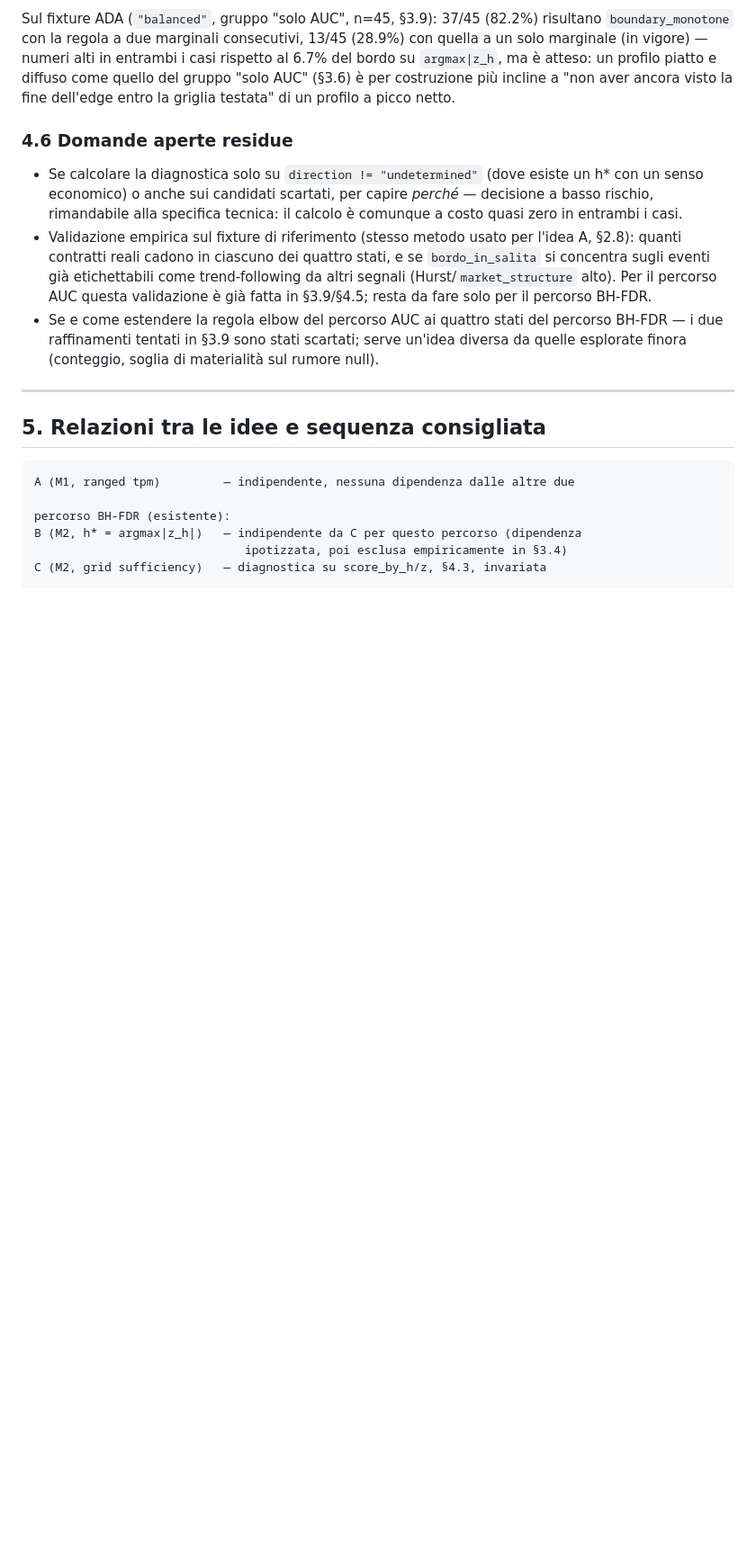
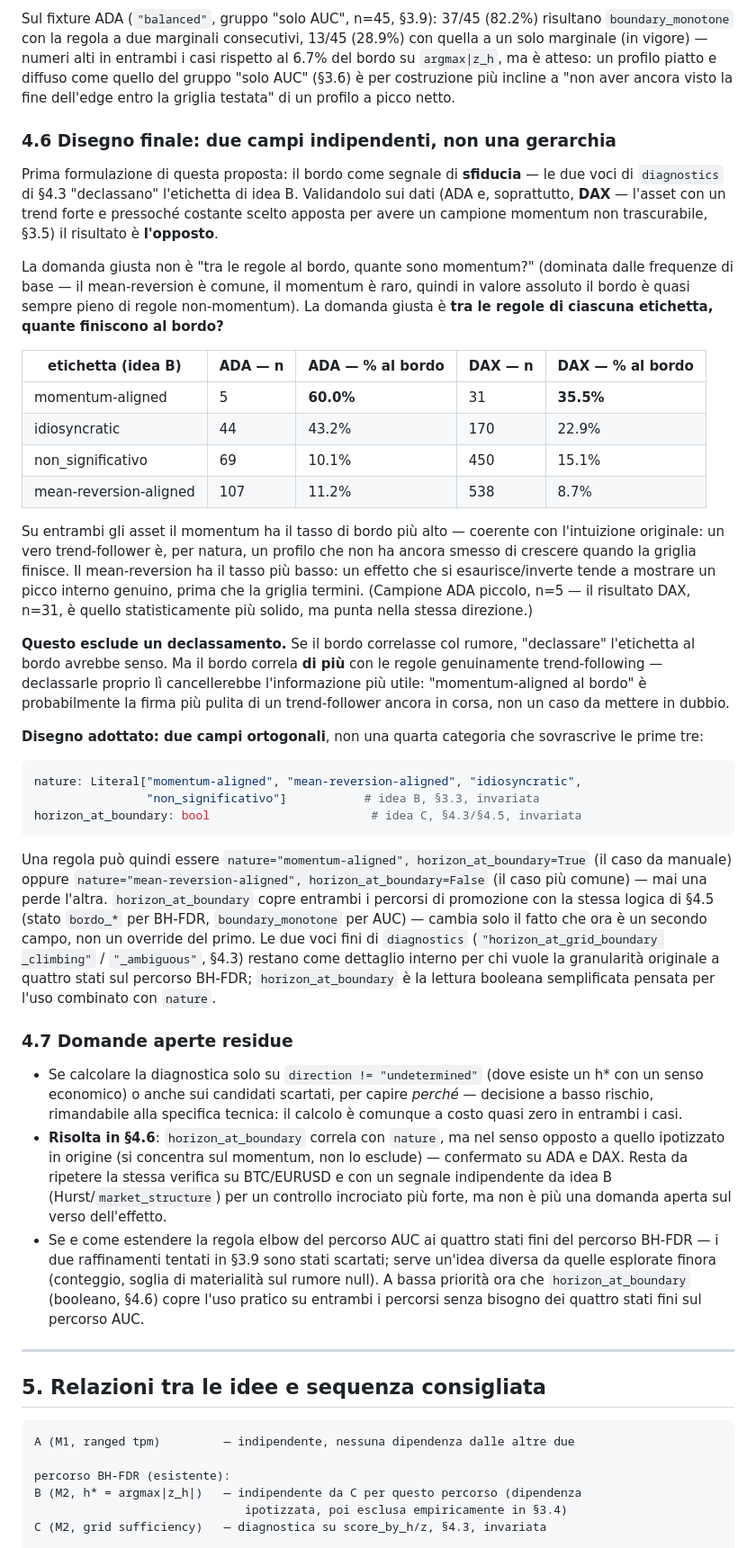
Before and after one commit to mattcond/forgedge, a Markdown page: docs/analysis/ranged_tpm_and_market_alignment_proposal.md, the part around one of its changes. Shown at 90% size. Rendered like a GitHub page; blank space fills up the shorter version.

````diff
--- a/docs/analysis/ranged_tpm_and_market_alignment_proposal.md
+++ b/docs/analysis/ranged_tpm_and_market_alignment_proposal.md
@@ -973,20 +999,75 @@ bordo su `argmax|z_h`, ma è atteso: un profilo piatto e diffuso come quello del
 "solo AUC" (§3.6) è per costruzione più incline a "non aver ancora visto la fine
 dell'edge entro la griglia testata" di un profilo a picco netto.
 
-### 4.6 Domande aperte residue
+### 4.6 Disegno finale: due campi indipendenti, non una gerarchia
+
+Prima formulazione di questa proposta: il bordo come segnale di **sfiducia** — le due
+voci di `diagnostics` di §4.3 "declassano" l'etichetta di idea B. Validandolo sui dati
+(ADA e, soprattutto, **DAX** — l'asset con un trend forte e pressoché costante scelto
+apposta per avere un campione momentum non trascurabile, §3.5) il risultato è
+**l'opposto**.
+
+La domanda giusta non è "tra le regole al bordo, quante sono momentum?" (dominata dalle
+frequenze di base — il mean-reversion è comune, il momentum è raro, quindi in valore
+assoluto il bordo è quasi sempre pieno di regole non-momentum). La domanda giusta è
+**tra le regole di ciascuna etichetta, quante finiscono al bordo?**
+
+| etichetta (idea B) | ADA — n | ADA — % al bordo | DAX — n | DAX — % al bordo |
+|---|---|---|---|---|
+| momentum-aligned | 5 | **60.0%** | 31 | **35.5%** |
+| idiosyncratic | 44 | 43.2% | 170 | 22.9% |
+| non_significativo | 69 | 10.1% | 450 | 15.1% |
+| mean-reversion-aligned | 107 | 11.2% | 538 | 8.7% |
+
+Su entrambi gli asset il momentum ha il tasso di bordo più alto — coerente con
+l'intuizione originale: un vero trend-follower è, per natura, un profilo che non ha
+ancora smesso di crescere quando la griglia finisce. Il mean-reversion ha il tasso più
+basso: un effetto che si esaurisce/inverte tende a mostrare un picco interno genuino,
+prima che la griglia termini. (Campione ADA piccolo, n=5 — il risultato DAX, n=31, è
+quello statisticamente più solido, ma punta nella stessa direzione.)
+
+**Questo esclude un declassamento.** Se il bordo correlasse col rumore, "declassare"
+l'etichetta al bordo avrebbe senso. Ma il bordo correla **di più** con le regole
+genuinamente trend-following — declassarle proprio lì cancellerebbe l'informazione più
+utile: "momentum-aligned al bordo" è probabilmente la firma più pulita di un
+trend-follower ancora in corsa, non un caso da mettere in dubbio.
+
+**Disegno adottato: due campi ortogonali**, non una quarta categoria che sovrascrive le
+prime tre:
+
+```python
+nature: Literal["momentum-aligned", "mean-reversion-aligned", "idiosyncratic",
+                "non_significativo"]           # idea B, §3.3, invariata
+horizon_at_boundary: bool                       # idea C, §4.3/§4.5, invariata
+```
+
+Una regola può quindi essere `nature="momentum-aligned", horizon_at_boundary=True` (il
+caso da manuale) oppure `nature="mean-reversion-aligned", horizon_at_boundary=False` (il
+caso più comune) — mai una perde l'altra. `horizon_at_boundary` copre entrambi i
+percorsi di promozione con la stessa logica di §4.5 (stato `bordo_*` per BH-FDR,
+`boundary_monotone` per AUC) — cambia solo il fatto che ora è un secondo campo, non un
+override del primo. Le due voci fini di `diagnostics` (`"horizon_at_grid_boundary
+_climbing"` / `"_ambiguous"`, §4.3) restano come dettaglio interno per chi vuole la
+granularità originale a quattro stati sul percorso BH-FDR; `horizon_at_boundary` è la
+lettura booleana semplificata pensata per l'uso combinato con `nature`.
+
+### 4.7 Domande aperte residue
 
 - Se calcolare la diagnostica solo su `direction != "undetermined"` (dove esiste un h\*
   con un senso economico) o anche sui candidati scartati, per capire *perché* — decisione
   a basso rischio, rimandabile alla specifica tecnica: il calcolo è comunque a costo
   quasi zero in entrambi i casi.
-- Validazione empirica sul fixture di riferimento (stesso metodo usato per l'idea A,
-  §2.8): quanti contratti reali cadono in ciascuno dei quattro stati, e se
-  `bordo_in_salita` si concentra sugli eventi già etichettabili come trend-following da
-  altri segnali (Hurst/`market_structure` alto). Per il percorso AUC questa validazione
-  è già fatta in §3.9/§4.5; resta da fare solo per il percorso BH-FDR.
-- Se e come estendere la regola elbow del percorso AUC ai quattro stati del percorso
-  BH-FDR — i due raffinamenti tentati in §3.9 sono stati scartati; serve un'idea diversa
-  da quelle esplorate finora (conteggio, soglia di materialità sul rumore null).
+- **Risolta in §4.6**: `horizon_at_boundary` correla con `nature`, ma nel senso opposto a
+  quello ipotizzato in origine (si concentra sul momentum, non lo esclude) — confermato
+  su ADA e DAX. Resta da ripetere la stessa verifica su BTC/EURUSD e con un segnale
+  indipendente da idea B (Hurst/`market_structure`) per un controllo incrociato più
+  forte, ma non è più una domanda aperta sul verso dell'effetto.
+- Se e come estendere la regola elbow del percorso AUC ai quattro stati fini del
+  percorso BH-FDR — i due raffinamenti tentati in §3.9 sono stati scartati; serve
+  un'idea diversa da quelle esplorate finora (conteggio, soglia di materialità sul
+  rumore null). A bassa priorità ora che `horizon_at_boundary` (booleano, §4.6) copre
+  l'uso pratico su entrambi i percorsi senza bisogno dei quattro stati fini sul percorso
+  AUC.
 
 ---
 
````
Also changed, not shown: other parts of docs/analysis/ranged_tpm_and_market_alignment_proposal.md (+53 -24 lines).
